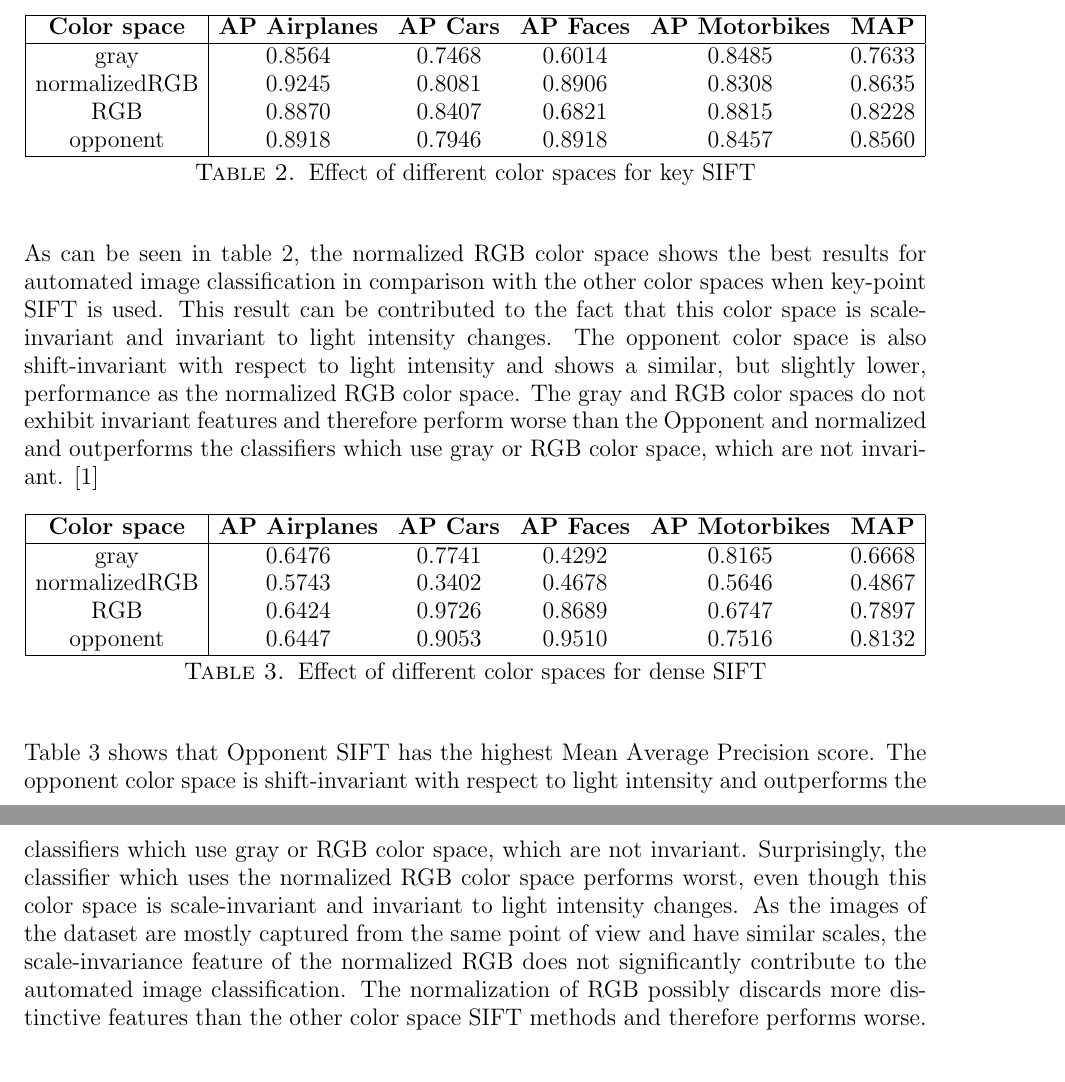
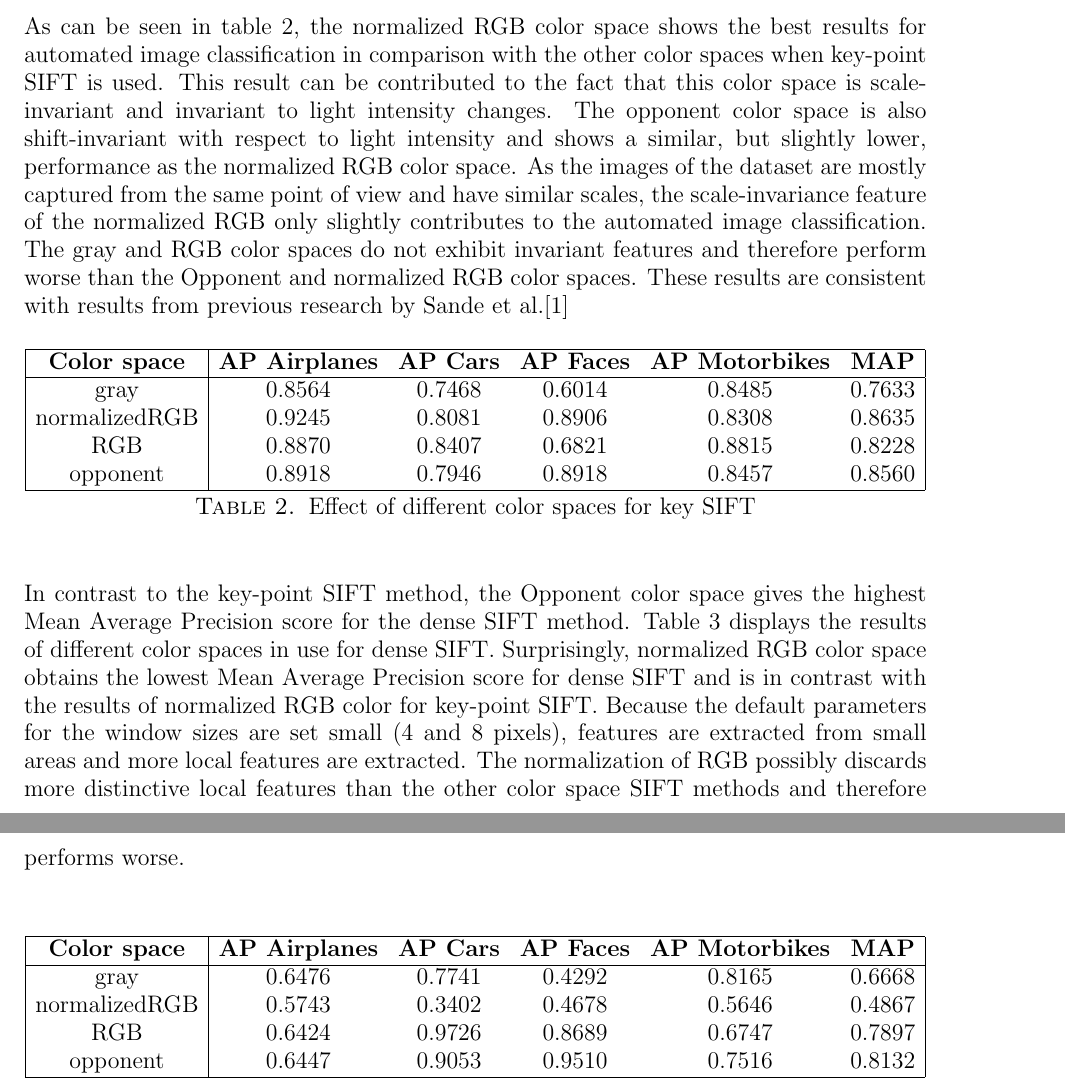
Before and after one commit to sagieske/CV1_project, a LaTeX paper (report.tex, which reads colorspaces_sift.tex): two parts of pages 4 and 5 of 10, joined at a grey line, cut so that both start at the same text. Compiled offline with pdfLaTeX.

Commit message:
added analysis

```diff
--- a/colorspaces_sift.tex
+++ b/colorspaces_sift.tex
@@ -1,3 +1,5 @@
+As can be seen in table \ref{tab:key}, the normalized RGB color space shows the best results for automated image classification in comparison with the other color spaces when key-point SIFT is used. This result can be contributed to the fact that this color space is scale-invariant and invariant to light intensity changes. The opponent color space is also shift-invariant with respect to light intensity and shows a similar, but slightly lower, performance as the normalized RGB color space.  As the images of the dataset are mostly captured from the same point of view and have similar scales, the scale-invariance feature of the normalized RGB only slightly contributes to the automated image classification. The gray and RGB color spaces do not exhibit invariant features and therefore perform worse than the Opponent and normalized RGB color spaces. These results are consistent with results from previous research by Sande et al.\cite{van2010evaluating}
+
 
 \begin{table}[H]
 \begin{tabular}{|c|ccccc|}
@@ -14,10 +16,7 @@ opponent & 0.8918 & 0.7946 & 0.8918 & 0.8457 & 0.8560\\
 \label{tab:key}
 \end{table}
 
-As can be seen in table \ref{tab:key}, the normalized RGB color space shows the best results for automated image classification in comparison with the other color spaces when key-point SIFT is used. This result can be contributed to the fact that this color space is scale-invariant and invariant to light intensity changes. The opponent color space is also shift-invariant with respect to light intensity and shows a similar, but slightly lower, performance as the normalized RGB color space. The gray and RGB color spaces do not exhibit invariant features and therefore perform worse than the Opponent and normalized
-
-and outperforms the classifiers which use gray or RGB color space, which are not invariant.
-\cite{van2010evaluating}
+In contrast to the key-point SIFT method, the Opponent color space gives the highest Mean Average Precision score for the dense SIFT method. Table \ref{tab:color_sift} displays the results of different color spaces in use for dense SIFT. Surprisingly, normalized RGB color space obtains the lowest Mean Average Precision score for dense SIFT and is in contrast with the results of normalized RGB color for key-point SIFT. Because the default parameters for the window sizes are set small (4 and 8 pixels), features are extracted from small areas and more local features are extracted. The normalization of RGB possibly discards more distinctive local features than the other color space SIFT methods and therefore performs worse.\\
 
 \begin{table}[H]
 \begin{tabular}{|c|ccccc|}
@@ -33,6 +32,3 @@ opponent & 0.6447 & 0.9053 & 0.9510 & 0.7516 & 0.8132\\
 \caption{Effect of different color spaces for dense SIFT}
 \label{tab:color_sift}
 \end{table}
-
-
-Table \ref{tab:color_sift} shows that Opponent SIFT has the highest Mean Average Precision score. The opponent color space is shift-invariant with respect to light intensity and outperforms the classifiers which use gray or RGB color space, which are not invariant. Surprisingly, the classifier which uses the normalized RGB color space performs worst, even though this color space is scale-invariant and invariant to light intensity changes. As the images of the dataset are mostly captured from the same point of view and have similar scales, the scale-invariance feature of the normalized RGB does not significantly contribute to the automated image classification. The normalization of RGB possibly discards more distinctive features than the other color space SIFT methods and therefore performs worse.\\
```
